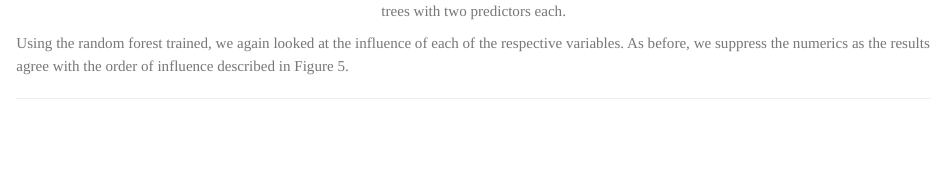
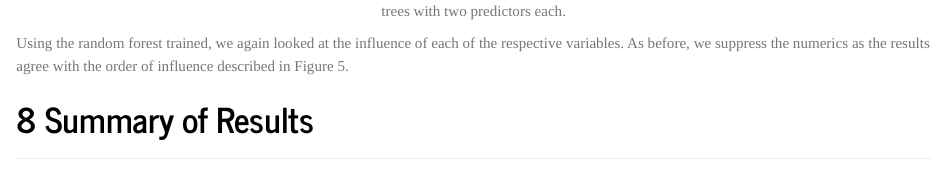
Before and after one commit to MorganMWood/STOR565_spam, an R Markdown document (project report final.Rmd): the page in a window 1100 px wide, from 7350 px down. Rendered offline with R 4.5, knitr and Pandoc, with nearby package versions; some code elsewhere in the file could not run offline.

Commit message:
Update project report final.Rmd

```diff
--- a/project report final.Rmd
+++ b/project report final.Rmd
@@ -695,3 +695,5 @@ gt(data.frame(Truth_nonspam = table.tree[ , 1], Truth_spam = table.tree[ , 2], r
 <center> **Table  13.** Contingency table displaying the predicted verses true classification of emails in the test set using a random forest model trained using 1000 trees with two predictors each. </center> \n
 
 Using the random forest trained, we again looked at the influence of each of the respective variables. As before, we suppress the numerics as the results agree with the order of influence described in Figure 5.
+
+# Summary of Results
```
